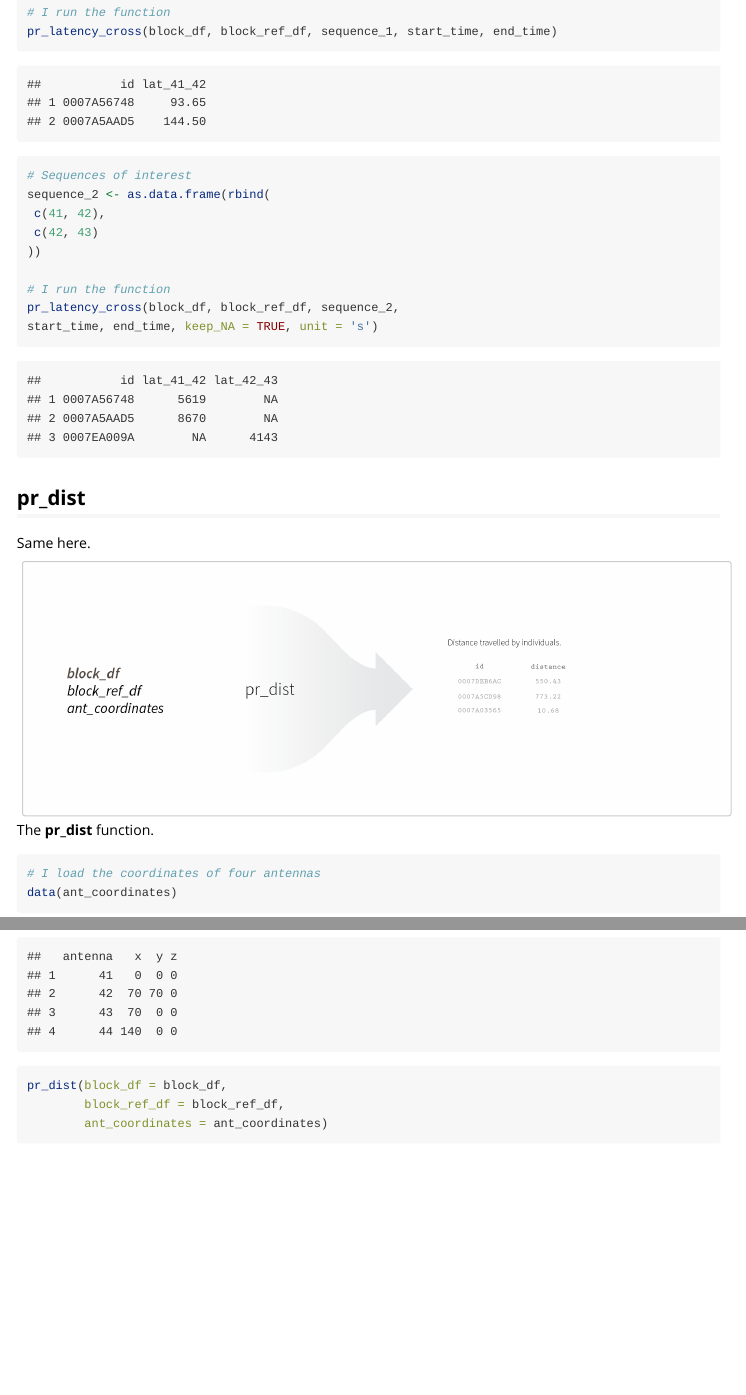
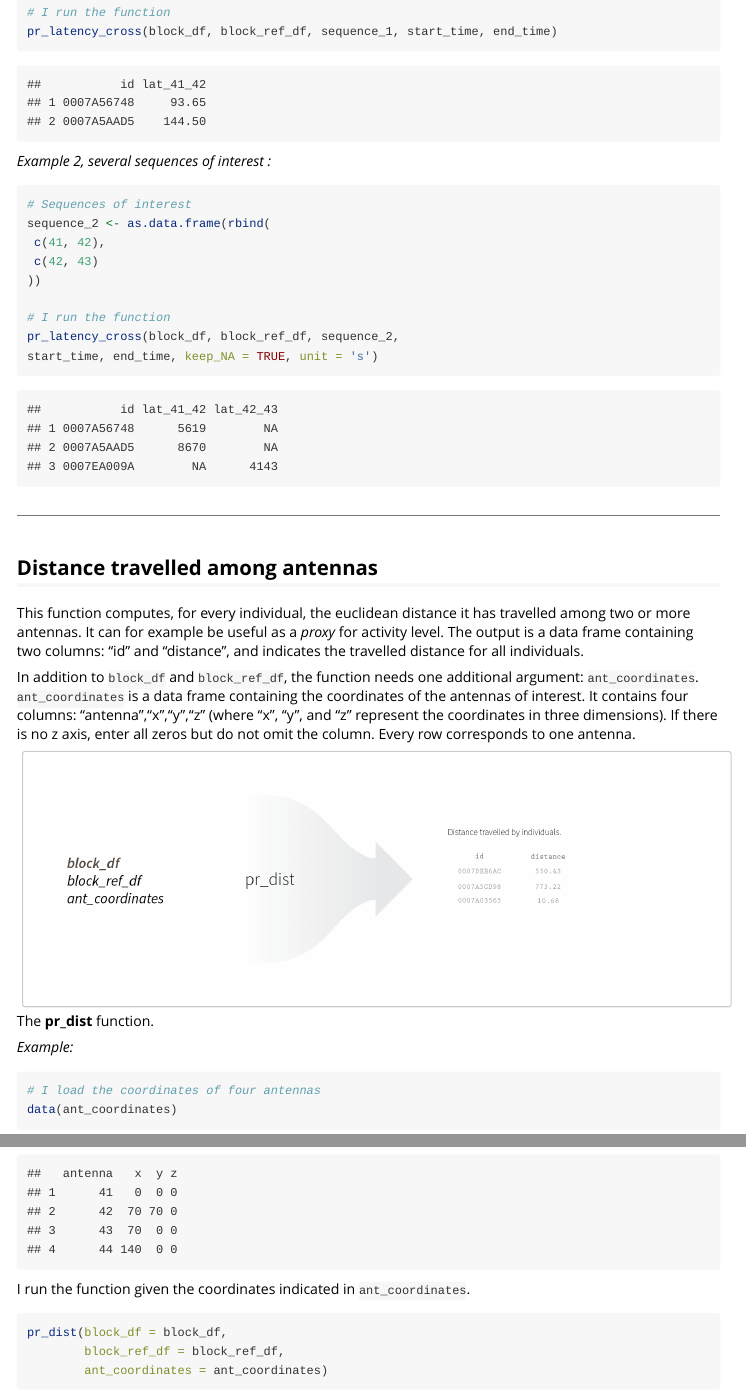
Before and after one commit to AparajithaRamesh/stalkeR, an R Markdown document (vignettes/my-vignette.Rmd): the page in a window 1100 px wide, from 9250 px down, and a second part further down, joined at a grey line. Rendered offline with R 4.5, knitr and Pandoc, with nearby package versions; common packages that the code uses without loading them are loaded.

Commit message:
Added details and examples regarding the pr_dist function. The draft of this vignette is now done (?)

````diff
--- a/vignettes/my-vignette.Rmd
+++ b/vignettes/my-vignette.Rmd
@@ -261,6 +261,7 @@ pr_latency_cross(block_df, block_ref_df, sequence_1, start_time, end_time)
 ```
 
 
+*Example 2, several sequences of interest :*
 ```{r}
 # Sequences of interest
 sequence_2 <- as.data.frame(rbind(
@@ -275,14 +276,20 @@ start_time, end_time, keep_NA = TRUE, unit = 's')
 
 ```
 
+---
 
-## pr_dist
 
-Same here.
+## Distance travelled among antennas
+
+This function computes, for every individual, the euclidean distance it has travelled among two or more antennas. It can for example be useful as a *proxy* for activity level. The output is a data frame containing two columns: "id" and "distance", and indicates the travelled distance for all individuals.
+
+In addition to `block_df` and `block_ref_df`, the function needs one additional argument: `ant_coordinates`. `ant_coordinates` is a data frame containing the coordinates of the antennas of interest. It contains four columns: "antenna","x","y","z" (where "x", "y", and "z" represent the coordinates in three dimensions). If there is no z axis, enter all zeros but do not omit the column. Every row corresponds to one antenna.
+
+
 
 ![The **pr_dist** function.](pr_dist.png){width="100%"}
 
-
+*Example:*
 
 ```{r}
 # I load the coordinates of four antennas
@@ -291,6 +298,8 @@ data(ant_coordinates)
 ant_coordinates
 ```
 
+I run the function given the coordinates indicated in `ant_coordinates`.
+
 ```{r}
 pr_dist(block_df = block_df,
         block_ref_df = block_ref_df,
````
Also changed, not shown: R/pr_dist.R (+4 -7 lines), vignettes/my-vignette.nb.html, 1 other file.
